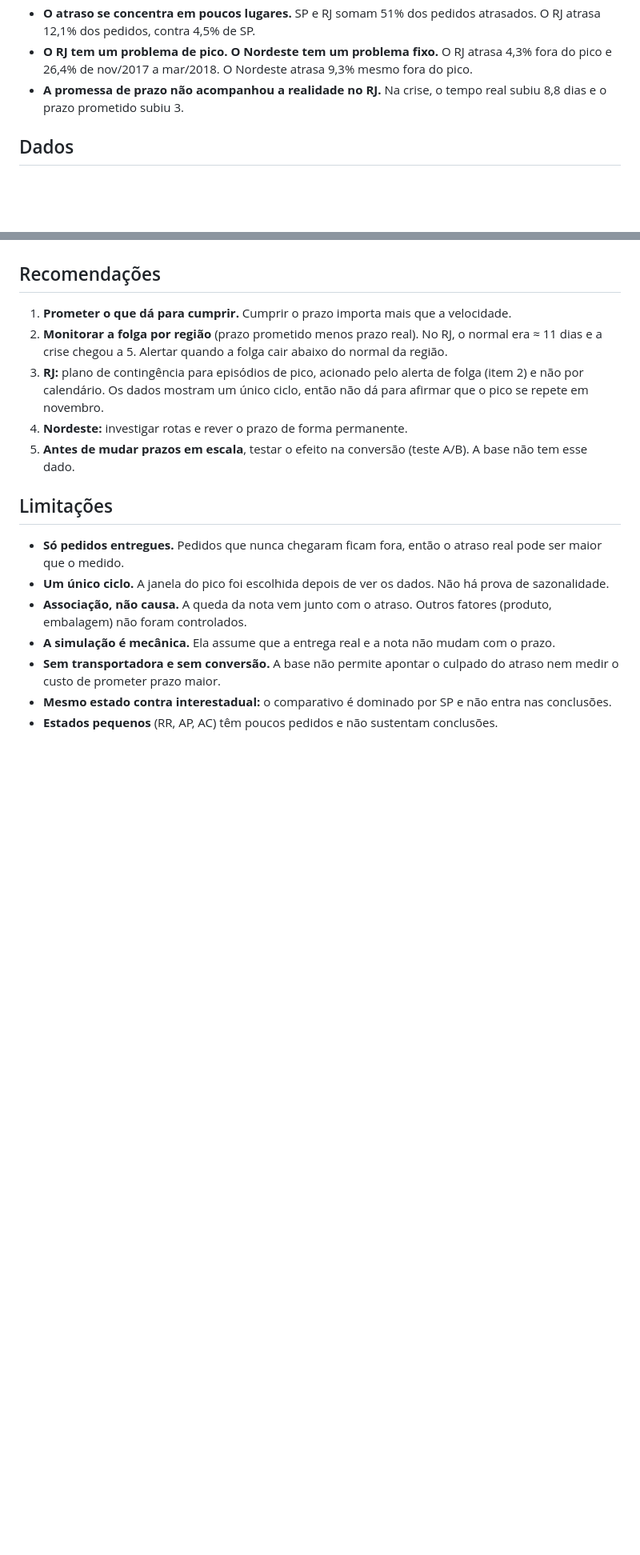
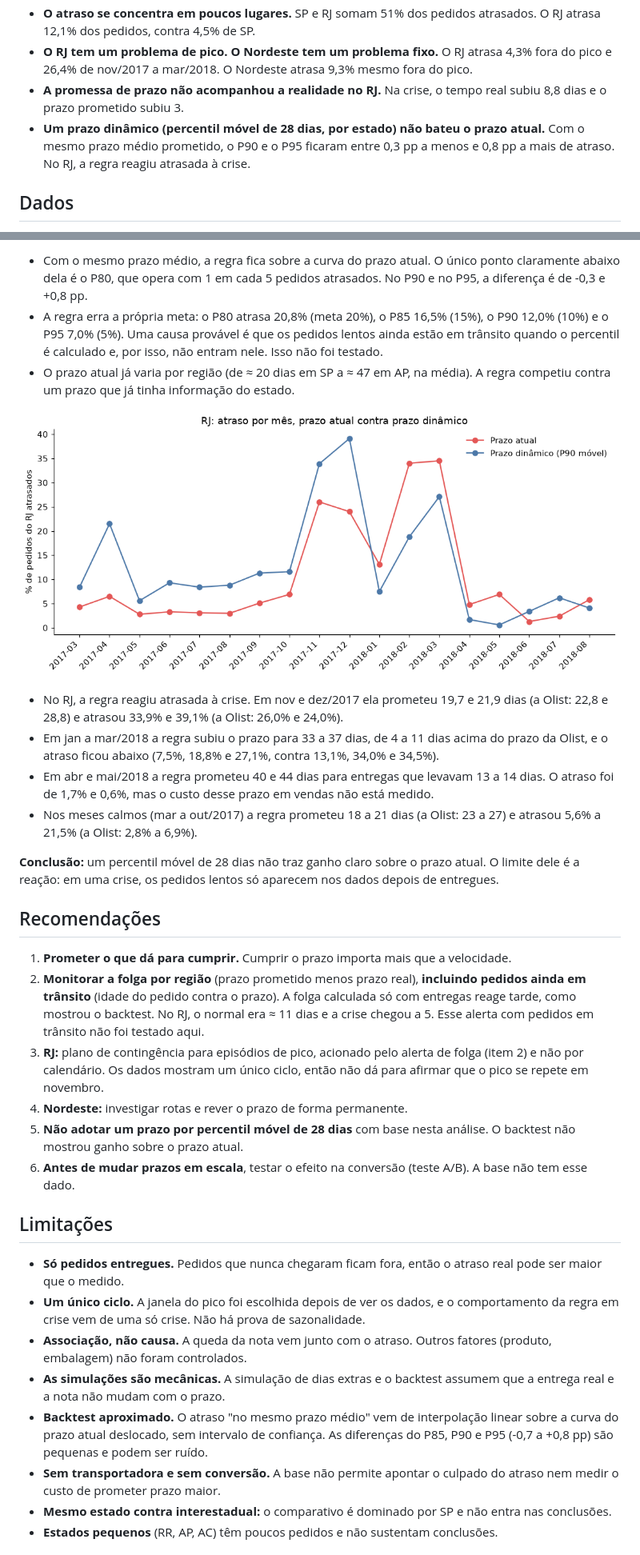
Before and after one commit to Luis-Filipe-Santos/olist-delivery-delay, a Markdown page: README.md, 2 parts joined by grey strips. Shown at 80% size. Rendered like a GitHub page; blank space fills up the shorter version.

```diff
--- a/README.md
+++ b/README.md
@@ -9,6 +9,7 @@ Análise de 96 mil pedidos entregues de um marketplace brasileiro (Olist, 2016
 - **O atraso se concentra em poucos lugares.** SP e RJ somam 51% dos pedidos atrasados. O RJ atrasa 12,1% dos pedidos, contra 4,5% de SP.
 - **O RJ tem um problema de pico. O Nordeste tem um problema fixo.** O RJ atrasa 4,3% fora do pico e 26,4% de nov/2017 a mar/2018. O Nordeste atrasa 9,3% mesmo fora do pico.
 - **A promessa de prazo não acompanhou a realidade no RJ.** Na crise, o tempo real subiu 8,8 dias e o prazo prometido subiu 3.
+- **Um prazo dinâmico (percentil móvel de 28 dias, por estado) não bateu o prazo atual.** Com o mesmo prazo médio prometido, o P90 e o P95 ficaram entre 0,3 pp a menos e 0,8 pp a mais de atraso. No RJ, a regra reagiu atrasada à crise.
 
 ## Dados
 
@@ -82,17 +101,32 @@ Análise de 96 mil pedidos entregues de um marketplace brasileiro (Olist, 2016
+- Com o mesmo prazo médio, a regra fica sobre a curva do prazo atual. O único ponto claramente abaixo dela é o P80, que opera com 1 em cada 5 pedidos atrasados. No P90 e no P95, a diferença é de -0,3 e +0,8 pp.
+- A regra erra a própria meta: o P80 atrasa 20,8% (meta 20%), o P85 16,5% (15%), o P90 12,0% (10%) e o P95 7,0% (5%). Uma causa provável é que os pedidos lentos ainda estão em trânsito quando o percentil é calculado e, por isso, não entram nele. Isso não foi testado.
+- O prazo atual já varia por região (de ≈ 20 dias em SP a ≈ 47 em AP, na média). A regra competiu contra um prazo que já tinha informação do estado.
+
+![RJ: atraso por mês, prazo atual contra prazo dinâmico](images/06_backtest_rj.png)
+
+- No RJ, a regra reagiu atrasada à crise. Em nov e dez/2017 ela prometeu 19,7 e 21,9 dias (a Olist: 22,8 e 28,8) e atrasou 33,9% e 39,1% (a Olist: 26,0% e 24,0%).
+- Em jan a mar/2018 a regra subiu o prazo para 33 a 37 dias, de 4 a 11 dias acima do prazo da Olist, e o atraso ficou abaixo (7,5%, 18,8% e 27,1%, contra 13,1%, 34,0% e 34,5%).
+- Em abr e mai/2018 a regra prometeu 40 e 44 dias para entregas que levavam 13 a 14 dias. O atraso foi de 1,7% e 0,6%, mas o custo desse prazo em vendas não está medido.
+- Nos meses calmos (mar a out/2017) a regra prometeu 18 a 21 dias (a Olist: 23 a 27) e atrasou 5,6% a 21,5% (a Olist: 2,8% a 6,9%).
+
+**Conclusão:** um percentil móvel de 28 dias não traz ganho claro sobre o prazo atual. O limite dele é a reação: em uma crise, os pedidos lentos só aparecem nos dados depois de entregues.
+
 ## Recomendações
 
 1. **Prometer o que dá para cumprir.** Cumprir o prazo importa mais que a velocidade.
-2. **Monitorar a folga por região** (prazo prometido menos prazo real). No RJ, o normal era ≈ 11 dias e a crise chegou a 5. Alertar quando a folga cair abaixo do normal da região.
+2. **Monitorar a folga por região** (prazo prometido menos prazo real), **incluindo pedidos ainda em trânsito** (idade do pedido contra o prazo). A folga calculada só com entregas reage tarde, como mostrou o backtest. No RJ, o normal era ≈ 11 dias e a crise chegou a 5. Esse alerta com pedidos em trânsito não foi testado aqui.
 3. **RJ:** plano de contingência para episódios de pico, acionado pelo alerta de folga (item 2) e não por calendário. Os dados mostram um único ciclo, então não dá para afirmar que o pico se repete em novembro.
 4. **Nordeste:** investigar rotas e rever o prazo de forma permanente.
-5. **Antes de mudar prazos em escala**, testar o efeito na conversão (teste A/B). A base não tem esse dado.
+5. **Não adotar um prazo por percentil móvel de 28 dias** com base nesta análise. O backtest não mostrou ganho sobre o prazo atual.
+6. **Antes de mudar prazos em escala**, testar o efeito na conversão (teste A/B). A base não tem esse dado.
 
 ## Limitações
 
 - **Só pedidos entregues.** Pedidos que nunca chegaram ficam fora, então o atraso real pode ser maior que o medido.
-- **Um único ciclo.** A janela do pico foi escolhida depois de ver os dados. Não há prova de sazonalidade.
+- **Um único ciclo.** A janela do pico foi escolhida depois de ver os dados, e o comportamento da regra em crise vem de uma só crise. Não há prova de sazonalidade.
 - **Associação, não causa.** A queda da nota vem junto com o atraso. Outros fatores (produto, embalagem) não foram controlados.
-- **A simulação é mecânica.** Ela assume que a entrega real e a nota não mudam com o prazo.
+- **As simulações são mecânicas.** A simulação de dias extras e o backtest assumem que a entrega real e a nota não mudam com o prazo.
+- **Backtest aproximado.** O atraso "no mesmo prazo médio" vem de interpolação linear sobre a curva do prazo atual deslocado, sem intervalo de confiança. As diferenças do P85, P90 e P95 (-0,7 a +0,8 pp) são pequenas e podem ser ruído.
 - **Sem transportadora e sem conversão.** A base não permite apontar o culpado do atraso nem medir o custo de prometer prazo maior.
 - **Mesmo estado contra interestadual:** o comparativo é dominado por SP e não entra nas conclusões.
 - **Estados pequenos** (RR, AP, AC) têm poucos pedidos e não sustentam conclusões.
```
Also changed, not shown: other parts of README.md (+21 -3 lines), images/05_backtest_curva.png, 1 other file.
